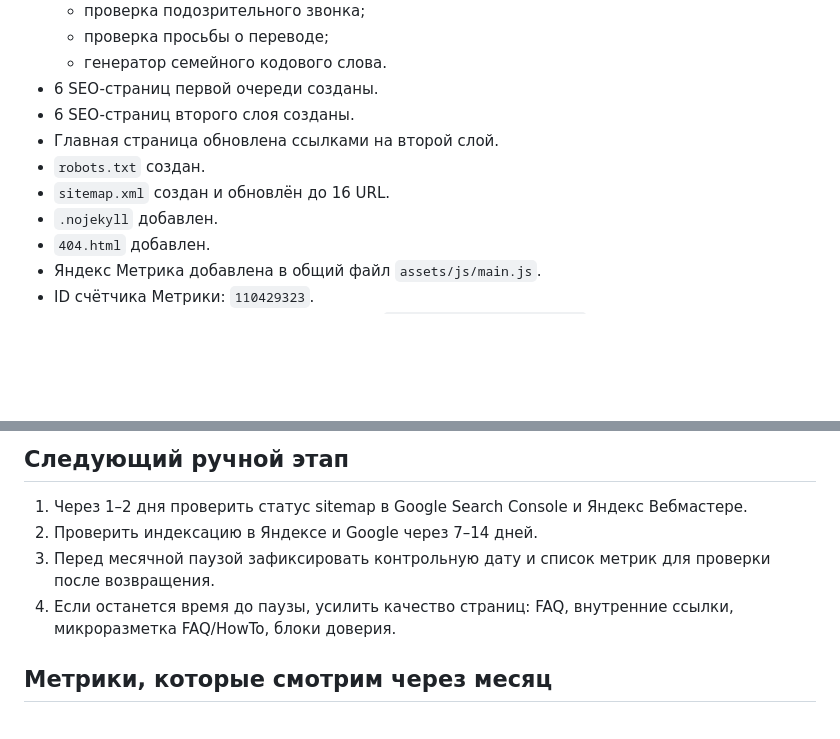
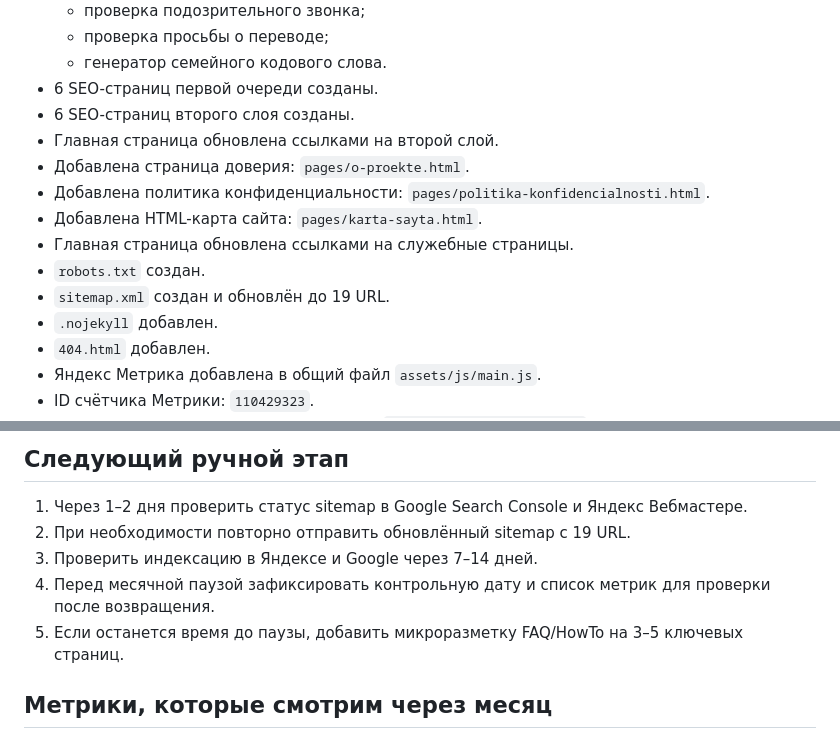
Before and after one commit to DexHTML/check-before-action, a Markdown page: docs/SEO_LAUNCH_CHECKLIST.md, 2 parts joined by grey strips. Rendered like a GitHub page; blank space fills up the shorter version.

Commit message:
Record trust layer improvements

```diff
--- a/docs/SEO_LAUNCH_CHECKLIST.md
+++ b/docs/SEO_LAUNCH_CHECKLIST.md
@@ -11,8 +11,12 @@
 - 6 SEO-страниц первой очереди созданы.
 - 6 SEO-страниц второго слоя созданы.
 - Главная страница обновлена ссылками на второй слой.
+- Добавлена страница доверия: `pages/o-proekte.html`.
+- Добавлена политика конфиденциальности: `pages/politika-konfidencialnosti.html`.
+- Добавлена HTML-карта сайта: `pages/karta-sayta.html`.
+- Главная страница обновлена ссылками на служебные страницы.
 - `robots.txt` создан.
-- `sitemap.xml` создан и обновлён до 16 URL.
+- `sitemap.xml` создан и обновлён до 19 URL.
 - `.nojekyll` добавлен.
 - `404.html` добавлен.
 - Яндекс Метрика добавлена в общий файл `assets/js/main.js`.
@@ -32,9 +36,10 @@
 ## Следующий ручной этап
 
 1. Через 1–2 дня проверить статус sitemap в Google Search Console и Яндекс Вебмастере.
-2. Проверить индексацию в Яндексе и Google через 7–14 дней.
-3. Перед месячной паузой зафиксировать контрольную дату и список метрик для проверки после возвращения.
-4. Если останется время до паузы, усилить качество страниц: FAQ, внутренние ссылки, микроразметка FAQ/HowTo, блоки доверия.
+2. При необходимости повторно отправить обновлённый sitemap с 19 URL.
+3. Проверить индексацию в Яндексе и Google через 7–14 дней.
+4. Перед месячной паузой зафиксировать контрольную дату и список метрик для проверки после возвращения.
+5. Если останется время до паузы, добавить микроразметку FAQ/HowTo на 3–5 ключевых страниц.
 
 ## Метрики, которые смотрим через месяц
 
```
